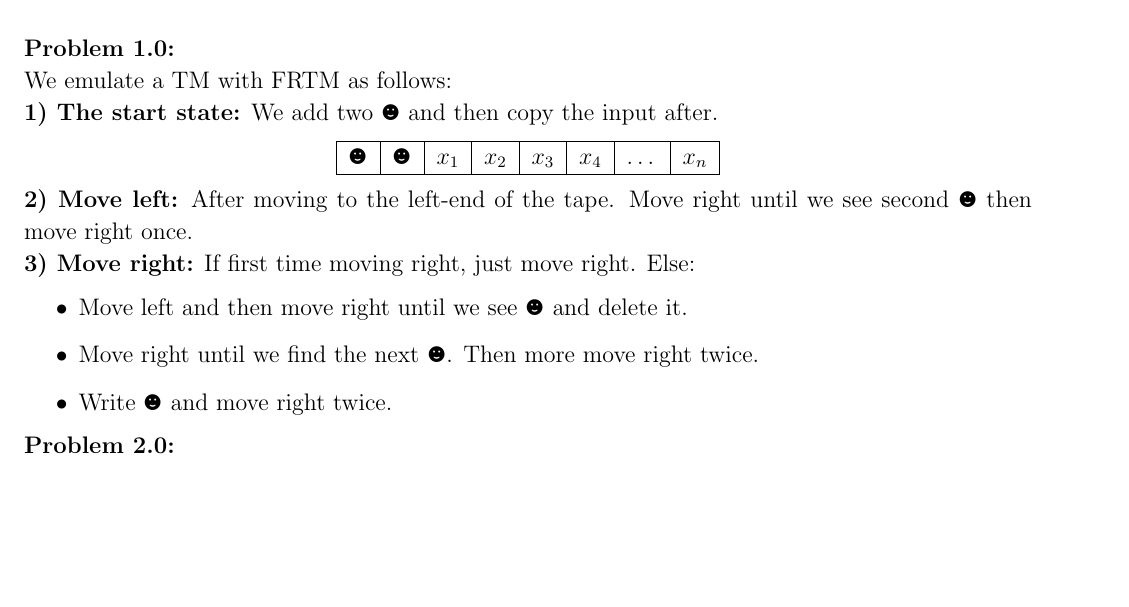
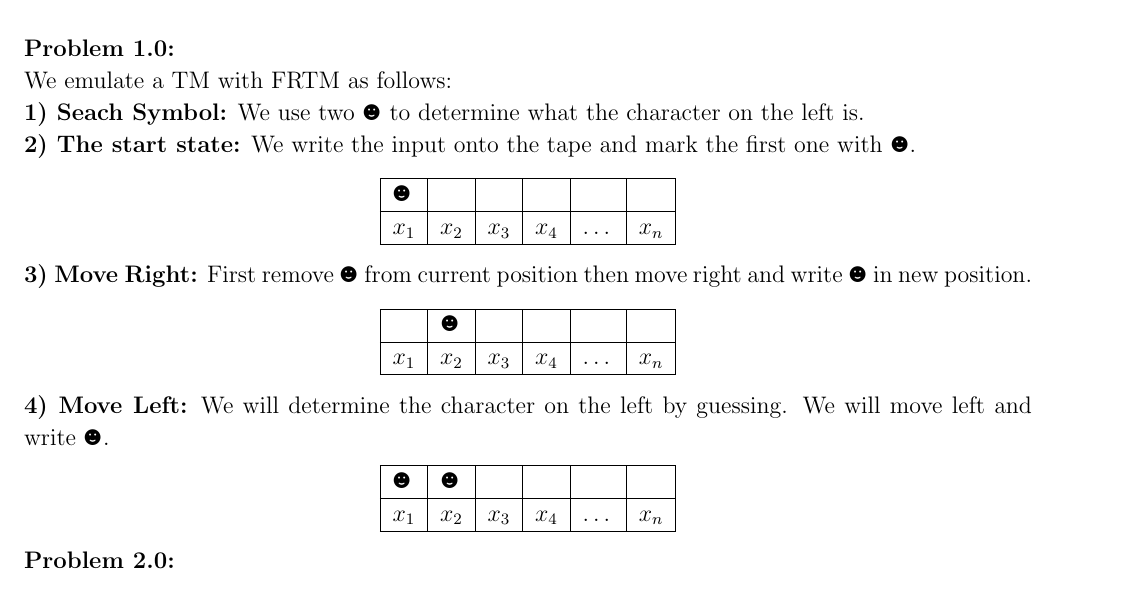
Before and after one commit to aguilarearle/school, a LaTeX problem sheet (cs181/hw5/hw5.tex): part of page 1 of 3 before the commit and part of page 1 of 4 after it, cut so that both start at the same text, the shorter picture padded with empty space. Compiled offline with pdfLaTeX.

Commit message:
CS 181 HW5 last problem

```diff
--- a/cs181/hw5/hw5.tex
+++ b/cs181/hw5/hw5.tex
@@ -130,23 +130,35 @@
 %------------------------------------------------------------------------------
 \begin{problem}{}{1}{0}
   We emulate a TM with FRTM as follows: \\
-  \textbf{1) The start state:} We add two \blacksmiley{} and then copy the input after.
+  \textbf{1) Seach Symbol:} We use two \blacksmiley{} to determine what the character
+  on the left is. \\
+  \textbf{2) The start state:} We write the input onto the tape and mark the
+  first one with \blacksmiley{}.
   \begin{center}
     \begin{tabular}{| l | l | l | l | l | l | l | l | l | l | l | l | l | l | l | l | l | l | l |}
       \hline
-       \blacksmiley{} & \blacksmiley{} & $x_1$ & $x_2$ & $x_3$ & $x_4$ & $\dots$ & $x_n$  \\ \hline
+         \blacksmiley{} &       &       &      &         & \\ \hline
+         $x_1$          & $x_2$ & $x_3$ & $x_4$ & $\dots$ & $x_n$  \\ \hline
     \end{tabular}
   \end{center}
-  \textbf{2) Move left:} After moving to the left-end of the tape. Move right until we see
-  second \blacksmiley{} then move right once. \\
-  \textbf{3) Move right:}
-  If first time moving right, just move right. Else:
-  \begin{itemize}
-  \item Move left and then move right until we see  \blacksmiley{} and delete it.
-  \item Move right until we find the next \blacksmiley{}. Then more move right
-    twice.
-  \item Write \blacksmiley{} and move right twice.
-  \end{itemize}
+  \textbf{3) Move Right:} First remove \blacksmiley{} from current position then move
+  right and write  \blacksmiley{} in new position.
+  \begin{center}
+    \begin{tabular}{| l | l | l | l | l | l | l | l | l | l | l | l | l | l | l | l | l | l | l |}
+      \hline
+               & \blacksmiley{} &       &      &         & \\ \hline
+         $x_1$ & $x_2$          & $x_3$ & $x_4$ & $\dots$ & $x_n$  \\ \hline
+    \end{tabular}
+  \end{center}
+  \textbf{4) Move Left:} We will determine the character on the left by guessing.
+  We will move left and write \blacksmiley{}.
+  \begin{center}
+    \begin{tabular}{| l | l | l | l | l | l | l | l | l | l | l | l | l | l | l | l | l | l | l |}
+      \hline
+          \blacksmiley{}     & \blacksmiley{} &       &      &         & \\ \hline
+         $x_1$ & $x_2$          & $x_3$ & $x_4$ & $\dots$ & $x_n$  \\ \hline
+    \end{tabular}
+  \end{center}
 \end{problem}
 %-------------------------------------------------------------------------------
 % Problem 2.0
```
Also changed, not shown: cs181/hw5/hw5.pdf, 1 other file.
